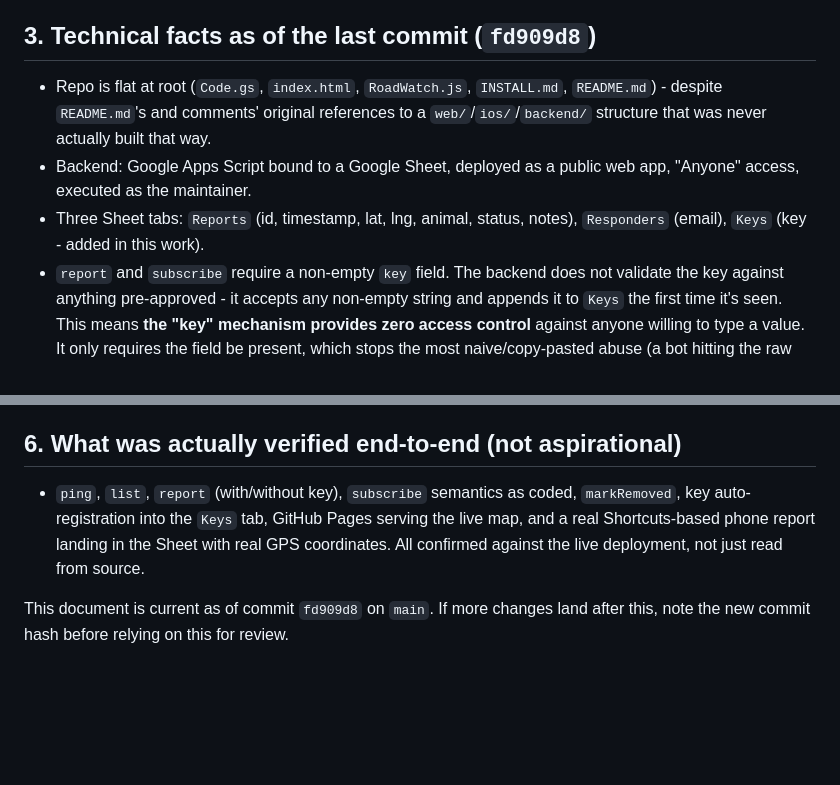
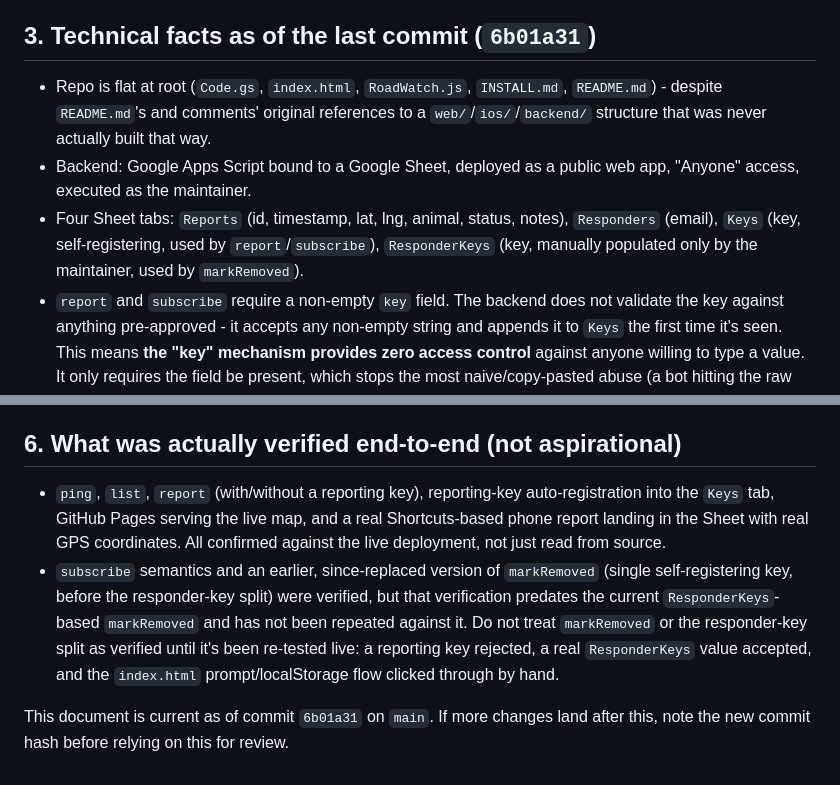
Before and after one commit to LordAlokPortfolio/RoadWatch, a Markdown page: ANALYSIS-BRIEF.md, 2 parts joined by grey strips. Drawn GitHub-style; blank space fills up the shorter version.

Commit message:
Correct stale claims in docs after the responder-key split
README and ANALYSIS-BRIEF both still described markRemoved verification
from before the responder-key split as current. Marked that testing as
stale/superseded and named exactly what still needs re-verification.
Updated commit hash references and the Sheet tab count (now four,
including ResponderKeys).

Co-Authored-By: Claude Sonnet 5 <noreply@anthropic.com>
Claude-Session: https://claude.ai/code/session_01BT1ZdsbhZQF6sv2meH8eTt

```diff
--- a/ANALYSIS-BRIEF.md
+++ b/ANALYSIS-BRIEF.md
@@ -50,7 +50,7 @@ being technically open to anyone with the URL.
   stranger who reads the repo, could add or read that list depending on
   Sheet sharing settings (this was not audited as part of this work).
 
-## 3. Technical facts as of the last commit (`fd909d8`)
+## 3. Technical facts as of the last commit (`6b01a31`)
 
 - Repo is flat at root (`Code.gs`, `index.html`, `RoadWatch.js`,
   `INSTALL.md`, `README.md`) - despite `README.md`'s and comments'
@@ -58,8 +58,10 @@ being technically open to anyone with the URL.
   never actually built that way.
 - Backend: Google Apps Script bound to a Google Sheet, deployed as a
   public web app, "Anyone" access, executed as the maintainer.
-- Three Sheet tabs: `Reports` (id, timestamp, lat, lng, animal, status,
-  notes), `Responders` (email), `Keys` (key - added in this work).
+- Four Sheet tabs: `Reports` (id, timestamp, lat, lng, animal, status,
+  notes), `Responders` (email), `Keys` (key, self-registering, used by
+  `report`/`subscribe`), `ResponderKeys` (key, manually populated only by
+  the maintainer, used by `markRemoved`).
 - `report` and `subscribe` require a non-empty `key` field. The backend
   does not validate the key against anything pre-approved - it accepts
   any non-empty string and appends it to `Keys` the first time it's seen.
@@ -144,12 +146,20 @@ implementation loop questioned the naming.**
 
 ## 6. What was actually verified end-to-end (not aspirational)
 
-- `ping`, `list`, `report` (with/without key), `subscribe` semantics as
-  coded, `markRemoved`, key auto-registration into the `Keys` tab, GitHub
-  Pages serving the live map, and a real Shortcuts-based phone report
-  landing in the Sheet with real GPS coordinates. All confirmed against
-  the live deployment, not just read from source.
+- `ping`, `list`, `report` (with/without a reporting key), reporting-key
+  auto-registration into the `Keys` tab, GitHub Pages serving the live
+  map, and a real Shortcuts-based phone report landing in the Sheet with
+  real GPS coordinates. All confirmed against the live deployment, not
+  just read from source.
+- `subscribe` semantics and an earlier, since-replaced version of
+  `markRemoved` (single self-registering key, before the responder-key
+  split) were verified, but that verification predates the current
+  `ResponderKeys`-based `markRemoved` and has not been repeated against
+  it. Do not treat `markRemoved` or the responder-key split as verified
+  until it's been re-tested live: a reporting key rejected, a real
+  `ResponderKeys` value accepted, and the `index.html` prompt/localStorage
+  flow clicked through by hand.
 
-This document is current as of commit `fd909d8` on `main`. If more
+This document is current as of commit `6b01a31` on `main`. If more
 changes land after this, note the new commit hash before relying on this
 for review.
```
Also changed, not shown: README.md (+11 -5 lines).
